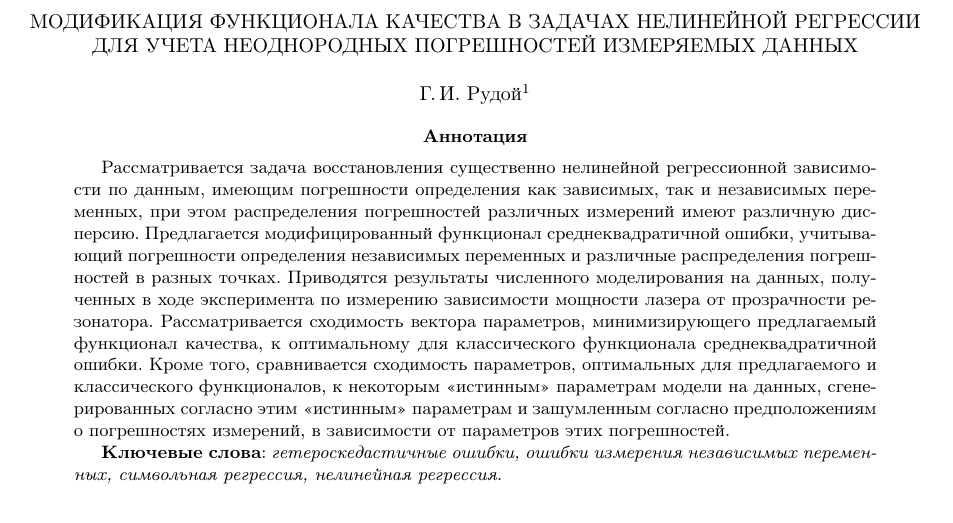
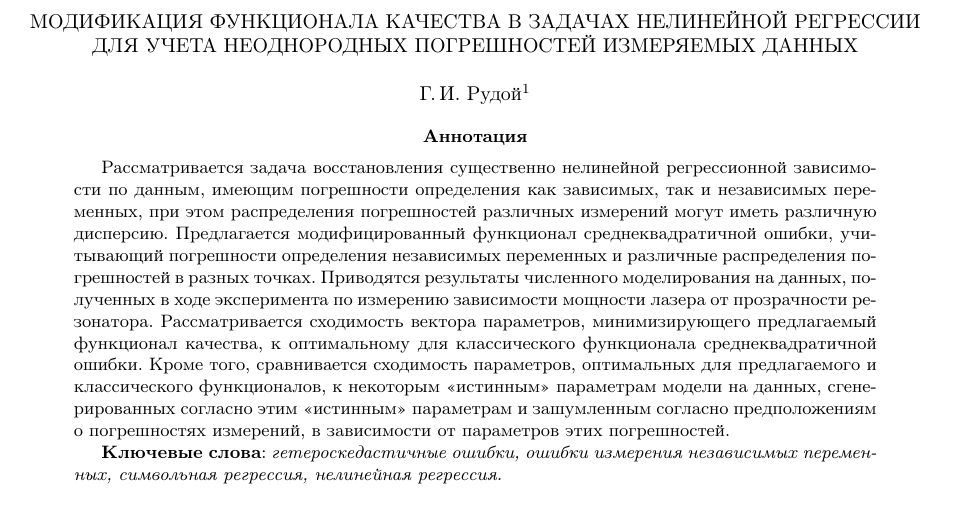
Before and after one commit to 0xd34df00d/RefractOptics, a LaTeX paper (doc/Rudoy2014LevMar.tex): part of page 1 of 12, cut so that both start at the same text. Compiled offline with pdfLaTeX.

Commit message:
[2014LevMar] Slight abstract text style fix.

```diff
--- a/doc/Rudoy2014LevMar.tex
+++ b/doc/Rudoy2014LevMar.tex
@@ -53,7 +53,7 @@
   Рассматривается задача восстановления существенно нелинейной
   регрессионной зависимости по данным, имеющим погрешности определения как зависимых,
   так и независимых переменных, при этом распределения погрешностей
-  различных измерений имеют различную дисперсию.
+  различных измерений могут иметь различную дисперсию.
   Предлагается модифицированный функционал среднеквадратичной ошибки,
   учитывающий погрешности определения независимых переменных и различные распределения
   погрешностей в разных точках.
```
